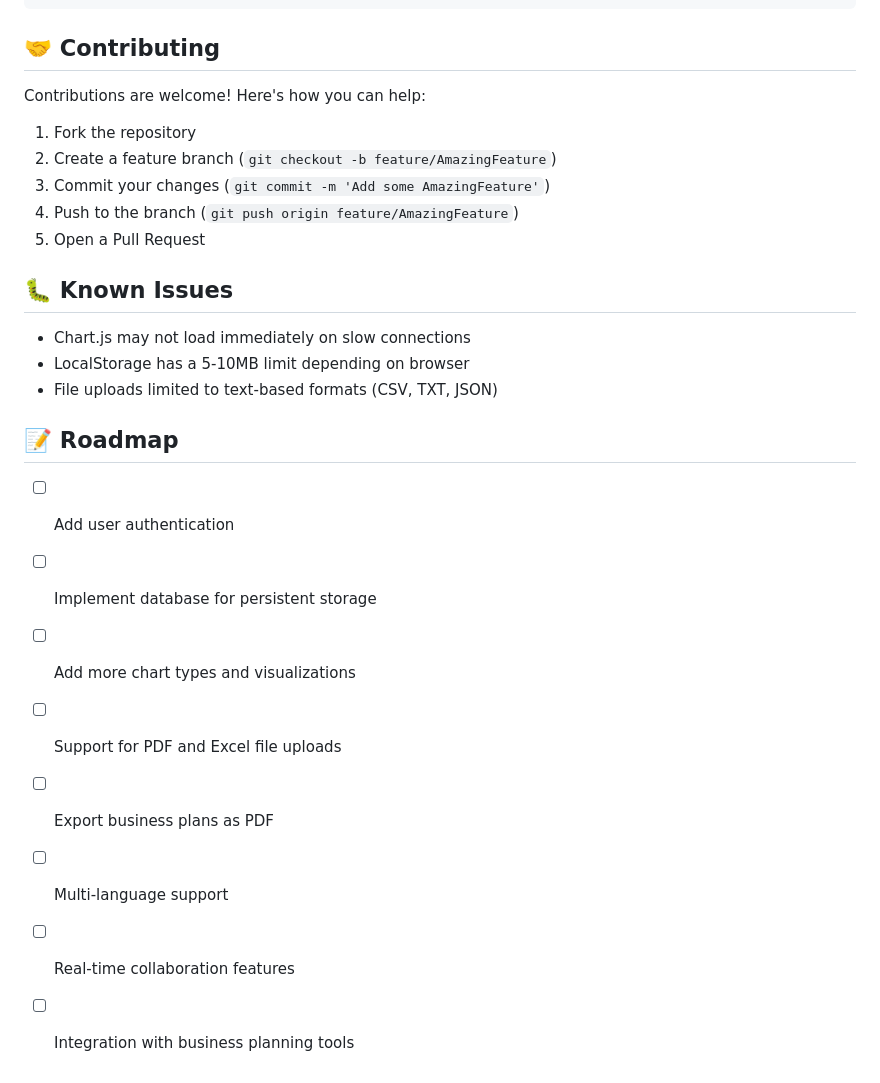
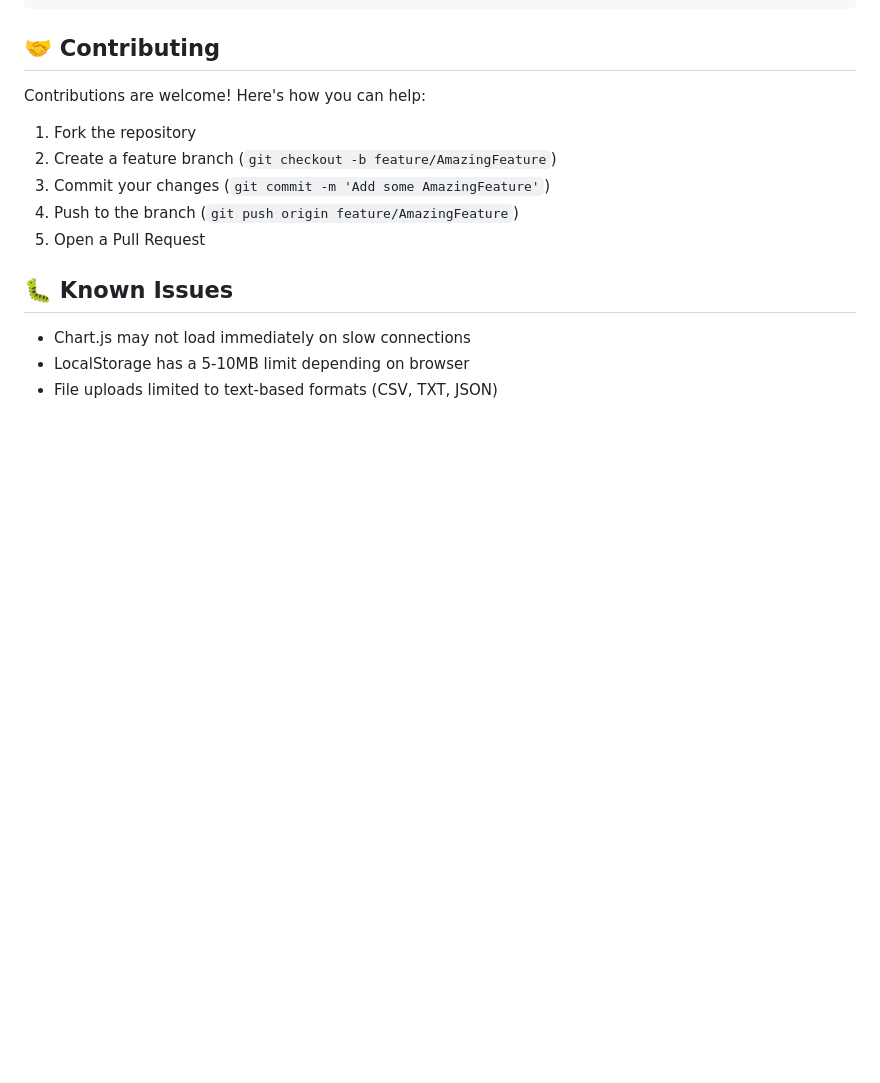
Before and after one commit to bhousxrenz/business-analyzer-ai, a Markdown page: README.md, the part around the change. Drawn GitHub-style; blank space fills up the shorter version.

```diff
--- a/README.md
+++ b/README.md
@@ -228,14 +228,3 @@ Contributions are welcome! Here's how you can help:
 - Chart.js may not load immediately on slow connections
 - LocalStorage has a 5-10MB limit depending on browser
 - File uploads limited to text-based formats (CSV, TXT, JSON)
-
-## 📝 Roadmap
-
-- [ ] Add user authentication
-- [ ] Implement database for persistent storage
-- [ ] Add more chart types and visualizations
-- [ ] Support for PDF and Excel file uploads
-- [ ] Export business plans as PDF
-- [ ] Multi-language support
-- [ ] Real-time collaboration features
-- [ ] Integration with business planning tools
```
